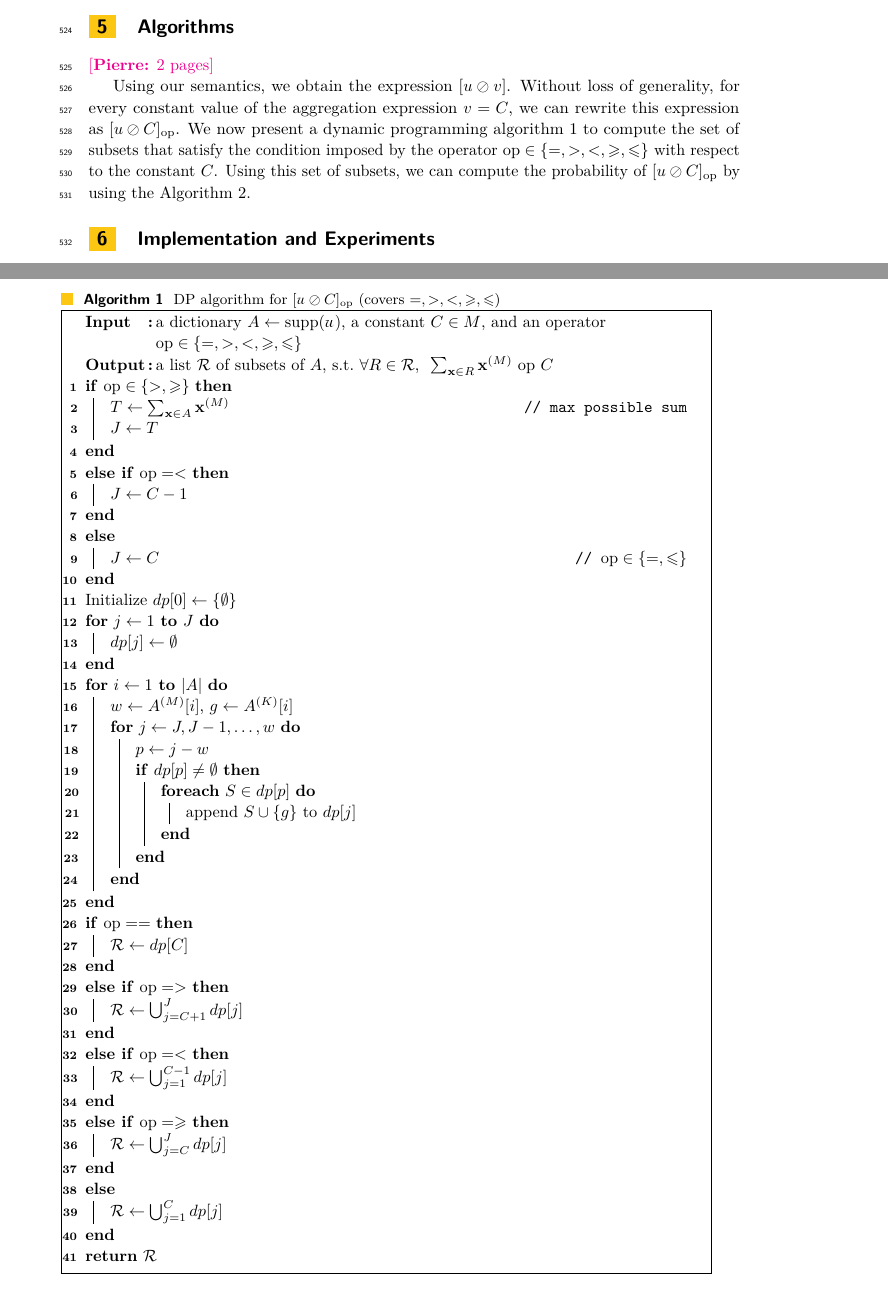
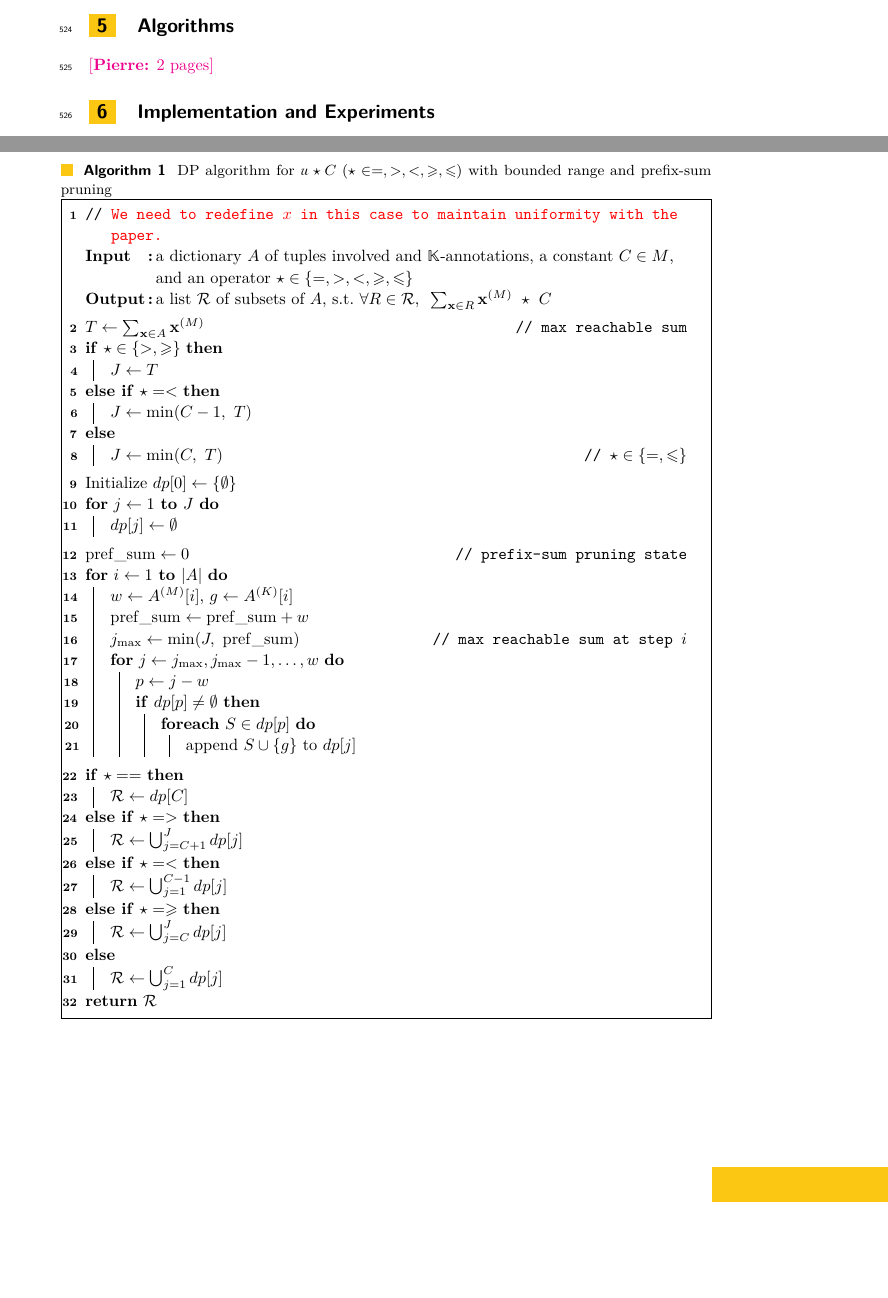
Before and after one commit to pratik2358/provsql_having, a LaTeX paper (main.tex, which reads algorithms.tex): two parts of pages 16 and 17 of 21, joined at a grey line, cut so that both start at the same text, the shorter picture padded with empty space. Compiled offline with pdfLaTeX.

Commit message:
Algo style and notations changed

```diff
--- a/algorithms.tex
+++ b/algorithms.tex
@@ -2,28 +2,20 @@
 \label{sec:algorithms}
 
 \pierre{2 pages}
-
-Using our semantics, we obtain the expression $[u\oslash v]$. Without loss of generality,
-for every constant value of the aggregation expression $v=C$, we can rewrite this expression
-as $[u\oslash C]_{\mathrm{op}}$. We now present a dynamic programming algorithm~\ref{alg:dp_subsets} to compute the set of subsets
-that satisfy the condition imposed by the operator $\mathrm{op}\in\{=,>,<,\ge,\le\}$ with
-respect to the constant $C$. Using this set of subsets, we can compute the probability of
-$[u\oslash C]_{\mathrm{op}}$
-by using the Algorithm~\ref{alg:probability}.
 % \begin{algorithm}
 %   \label{alg:dp_subsets}
-%   \caption{DP algorithm for $[\mathdutchcal{u}\oslash C]_{\mathrm{op}}$ (covers $=,>,<,\ge,\le$)}
+%   \caption{DP algorithm for $[\mathdutchcal{u}\oslash C]_{\op}$ (covers $=,>,<,\ge,\le$)}
 %   \begin{algorithmic}[1]
-%     \REQUIRE a dictionary $A \leftarrow \mathrm{supp}(\mathdutchcal{u})$, a constant $C \in M$, and an operator $\mathrm{op}\in\{=,>,<,\ge,\le\}$
-%     \ENSURE a list $\mathcal{R}$ of subsets of $A$, s.t.\ $\forall R \in \mathcal{R}$, $\ \sum_{\mathbf{x}\in R}\mathbf{x}^{(M)}\ \mathrm{op}\ C$
+%     \REQUIRE a dictionary $A \leftarrow \mathrm{supp}(\mathdutchcal{u})$, a constant $C \in M$, and an operator $\op\in\{=,>,<,\ge,\le\}$
+%     \ENSURE a list $\mathcal{R}$ of subsets of $A$, s.t.\ $\forall R \in \mathcal{R}$, $\ \sum_{\mathbf{x}\in R}\mathbf{x}^{(M)}\ \op\ C$
 
-%     \IF{$\mathrm{op}\in\{>,\ge\}$}
+%     \IF{$\op\in\{>,\ge\}$}
 %       \STATE $T \gets \sum_{\mathbf{x}\in A}\mathbf{x}^{(M)}$ \COMMENT{max possible sum}
 %       \STATE $J \gets T$
-%     \ELSIF{$\mathrm{op}=<$}
+%     \ELSIF{$\op=<$}
 %       \STATE $J \gets C-1$
 %     \ELSE
-%       \STATE $J \gets C$ \COMMENT{$\mathrm{op}\in\{=,\le\}$}
+%       \STATE $J \gets C$ \COMMENT{$\op\in\{=,\le\}$}
 %     \ENDIF
 
 %     \STATE Initialize $dp[0] \leftarrow \{\emptyset\}$
@@ -150,32 +142,96 @@ by using the Algorithm~\ref{alg:probability}.
 %   \end{itemize}
 % \end{proposition}
 
+% \begin{algorithm}
+%   \caption{DP algorithm for $[\mathdutchcal{u}\oslash C]_{\op}$ (covers $=,>,<,\ge,\le$)}
+%   \label{alg:dp_subsets}
+
+%   \Input{a dictionary $A \leftarrow \mathrm{supp}(\mathdutchcal{u})$, a constant $C \in M$, and an operator $\op\in\{=,>,<,\ge,\le\}$}
+%   \Output{a list $\mathcal{R}$ of subsets of $A$, s.t.\ $\forall R \in \mathcal{R}$, $\ \sum_{\mathbf{x}\in R}\mathbf{x}^{(M)}\ \op\ C$}
+
+%   \If{$\op\in\{>,\ge\}$}{
+%     $T \gets \sum_{\mathbf{x}\in A}\mathbf{x}^{(M)}$\tcp*[r]{max possible sum}
+%     $J \gets T$\;
+%   }
+%   \ElseIf{$\op=<$}{
+%     $J \gets C-1$\;
+%   }
+%   \Else{
+%     $J \gets C$\tcp*[r]{$\op\in\{=,\le\}$}
+%   }
+
+%   Initialize $dp[0] \leftarrow \{\emptyset\}$\;
+%   \For{$j \gets 1$ \KwTo $J$}{
+%     $dp[j] \leftarrow \emptyset$\;
+%   }
+
+%   \For{$i \gets 1$ \KwTo $|A|$}{
+%     $w \gets A^{(M)}[i]$, $g \gets A^{(K)}[i]$\;
+%     \For{$j \gets J, J-1, \dots, w$}{
+%       $p \gets j - w$\;
+%       \If{$dp[p] \neq \emptyset$}{
+%         \ForEach{$S \in dp[p]$}{
+%           append $S \cup \{g\}$ to $dp[j]$\;
+%         }
+%       }
+%     }
+%   }
+
+%   \If{$\op = =$}{
+%     $\mathcal{R} \leftarrow dp[C]$\;
+%   }
+%   \ElseIf{$\op = >$}{
+%     $\mathcal{R} \leftarrow \bigcup_{j=C+1}^{J} dp[j]$\;
+%   }
+%   \ElseIf{$\op = <$}{
+%     $\mathcal{R} \leftarrow \bigcup_{j=1}^{C-1} dp[j]$\;
+%   }
+%   \ElseIf{$\op = \ge$}{
+%     $\mathcal{R} \leftarrow \bigcup_{j=C}^{J} dp[j]$\;
+%   }
+%   \Else{
+%     $\mathcal{R} \leftarrow \bigcup_{j=1}^{C} dp[j]$\;
+%   }
+
+%   \Return $\mathcal{R}$\;
+% \end{algorithm}
+
 \begin{algorithm}
-  \caption{DP algorithm for $[\mathdutchcal{u}\oslash C]_{\mathrm{op}}$ (covers $=,>,<,\ge,\le$)}
+  \tcp{\textcolor{red}{We need to redefine $x$ in this case to maintain uniformity with the paper.}}
+  \caption{DP algorithm for $\mathdutchcal{u}\op C$ ($\op \in =,>,<,\ge,\le$) with bounded range and prefix-sum pruning}
   \label{alg:dp_subsets}
 
-  \Input{a dictionary $A \leftarrow \mathrm{supp}(\mathdutchcal{u})$, a constant $C \in M$, and an operator $\mathrm{op}\in\{=,>,<,\ge,\le\}$}
-  \Output{a list $\mathcal{R}$ of subsets of $A$, s.t.\ $\forall R \in \mathcal{R}$, $\ \sum_{\mathbf{x}\in R}\mathbf{x}^{(M)}\ \mathrm{op}\ C$}
+  \Input{a dictionary $A$ of tuples involved and $\mathbb{K}$-annotations, a constant $C \in M$, and an operator $\op\in\{=,>,<,\ge,\le\}$}
+  \Output{a list $\mathcal{R}$ of subsets of $A$, s.t.\ $\forall R \in \mathcal{R}$, $\ \sum_{\mathbf{x}\in R}\mathbf{x}^{(M)}\ \op\ C$}
 
-  \If{$\mathrm{op}\in\{>,\ge\}$}{
-    $T \gets \sum_{\mathbf{x}\in A}\mathbf{x}^{(M)}$\tcp*[r]{max possible sum}
+  \BlankLine
+  $T \gets \sum_{\mathbf{x}\in A}\mathbf{x}^{(M)}$\tcp*[r]{max reachable sum}
+
+  \If{$\op\in\{>,\ge\}$}{
     $J \gets T$\;
   }
-  \ElseIf{$\mathrm{op}=<$}{
-    $J \gets C-1$\;
+  \ElseIf{$\op=<$}{
+    $J \gets \min(C-1,\ T)$\;
   }
   \Else{
-    $J \gets C$\tcp*[r]{$\mathrm{op}\in\{=,\le\}$}
+    $J \gets \min(C,\ T)$\tcp*[r]{$\op\in\{=,\le\}$}
   }
 
+  \BlankLine
   Initialize $dp[0] \leftarrow \{\emptyset\}$\;
   \For{$j \gets 1$ \KwTo $J$}{
     $dp[j] \leftarrow \emptyset$\;
   }
 
+  \BlankLine
+  $\mathrm{pref\_sum} \gets 0$\tcp*[r]{prefix-sum pruning state}
+
   \For{$i \gets 1$ \KwTo $|A|$}{
     $w \gets A^{(M)}[i]$, $g \gets A^{(K)}[i]$\;
-    \For{$j \gets J, J-1, \dots, w$}{
+    $\mathrm{pref\_sum} \gets \mathrm{pref\_sum} + w$\;
+    $j_{\max} \gets \min(J,\ \mathrm{pref\_sum})$\tcp*[r]{max reachable sum at step $i$}
+
+    \For{$j \gets j_{\max}, j_{\max}-1, \dots, w$}{
       $p \gets j - w$\;
       \If{$dp[p] \neq \emptyset$}{
         \ForEach{$S \in dp[p]$}{
@@ -185,16 +241,17 @@ by using the Algorithm~\ref{alg:probability}.
     }
   }
 
-  \If{$\mathrm{op} = =$}{
+  \BlankLine
+  \If{$\op = =$}{
     $\mathcal{R} \leftarrow dp[C]$\;
   }
-  \ElseIf{$\mathrm{op} = >$}{
+  \ElseIf{$\op = >$}{
     $\mathcal{R} \leftarrow \bigcup_{j=C+1}^{J} dp[j]$\;
   }
-  \ElseIf{$\mathrm{op} = <$}{
+  \ElseIf{$\op = <$}{
     $\mathcal{R} \leftarrow \bigcup_{j=1}^{C-1} dp[j]$\;
   }
-  \ElseIf{$\mathrm{op} = \ge$}{
+  \ElseIf{$\op = \ge$}{
     $\mathcal{R} \leftarrow \bigcup_{j=C}^{J} dp[j]$\;
   }
   \Else{
--- a/main.tex
+++ b/main.tex
@@ -7,7 +7,7 @@
 \usepackage[bb=boondox]{mathalfa}
 % \usepackage{algorithm}
 % \usepackage{algorithmic}
-\usepackage[linesnumbered,algoruled,commentsnumbered,boxruled]{algorithm2e}
+\usepackage[linesnumbered,algoruled,commentsnumbered,boxruled,noend]{algorithm2e}
 \usepackage{booktabs}
 \usepackage[sort,compress]{cite}
 \newcommand{\fakesql}[1]{\texttt{\textcolor{green!45!black}{\bfseries #1}}}
```
Also changed, not shown: algorithms.tex (26 more changed lines).
